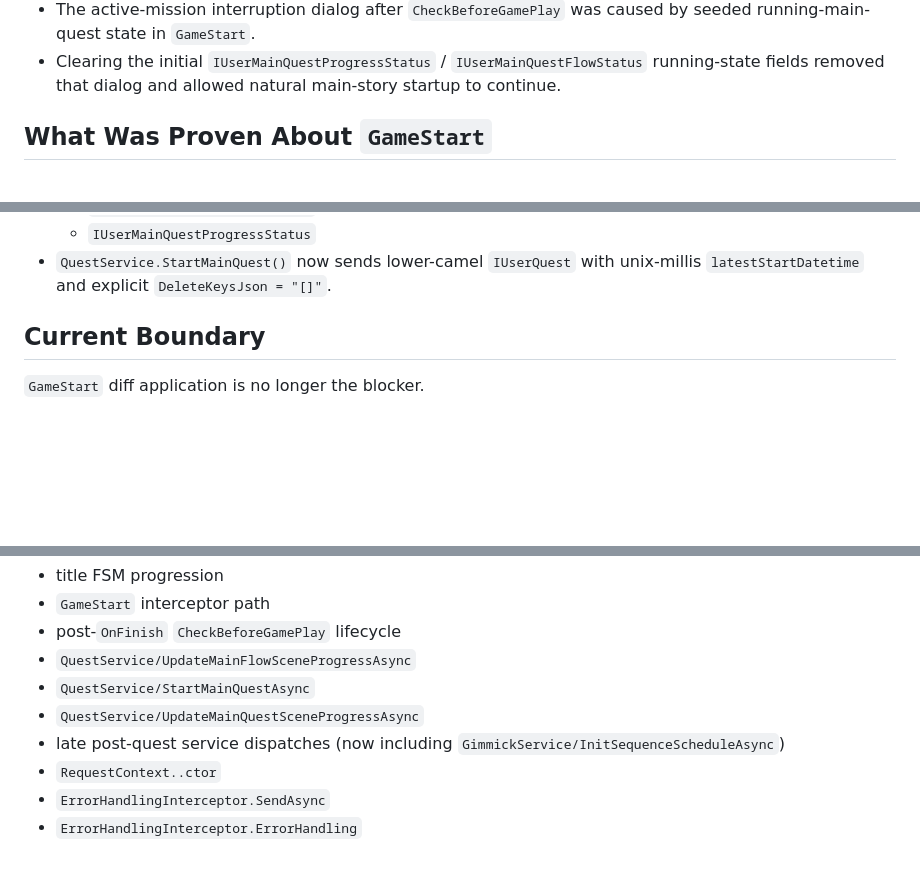
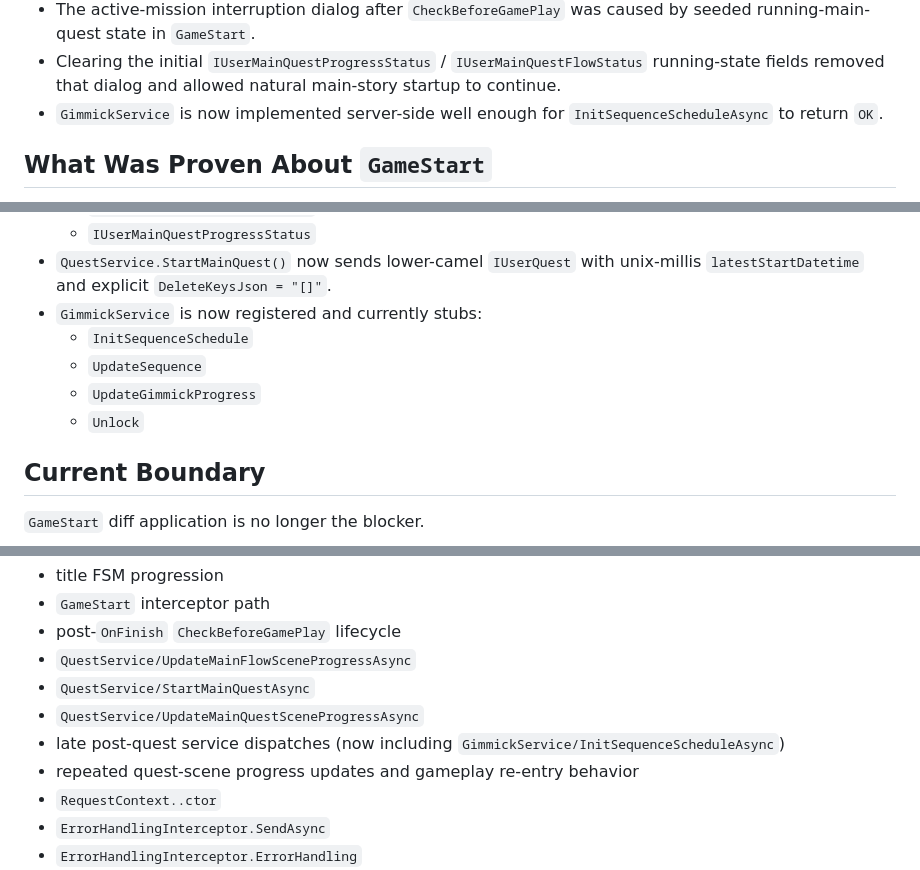
Before and after one commit to Walter-Sparrow/lunar-tear, a Markdown page: docs/PROGRESS.active.md, 3 parts joined by grey strips. GitHub-like rendering; blank space fills up the shorter version.

```diff
--- a/docs/PROGRESS.active.md
+++ b/docs/PROGRESS.active.md
@@ -35,6 +35,7 @@ Reach the first playable/home flow with minimal client patching and a server-fir
 - The gameplay proto and Go server registration have now been corrected to `GamePlayService`.
 - The active-mission interruption dialog after `CheckBeforeGamePlay` was caused by seeded running-main-quest state in `GameStart`.
 - Clearing the initial `IUserMainQuestProgressStatus` / `IUserMainQuestFlowStatus` running-state fields removed that dialog and allowed natural main-story startup to continue.
+- `GimmickService` is now implemented server-side well enough for `InitSequenceScheduleAsync` to return `OK`.
 
 ## What Was Proven About `GameStart`
 - The old immediate `GameStart` crash was inside `UserDiffUpdateInterceptor` while applying `DiffUserData`.
@@ -103,6 +104,11 @@ Reach the first playable/home flow with minimal client patching and a server-fir
   - `IUserMainQuestMainFlowStatus`
   - `IUserMainQuestProgressStatus`
 - `QuestService.StartMainQuest()` now sends lower-camel `IUserQuest` with unix-millis `latestStartDatetime` and explicit `DeleteKeysJson = "[]"`.
+- `GimmickService` is now registered and currently stubs:
+  - `InitSequenceSchedule`
+  - `UpdateSequence`
+  - `UpdateGimmickProgress`
+  - `Unlock`
 
 ## Current Boundary
 `GameStart` diff application is no longer the blocker.
@@ -160,6 +177,7 @@ Current useful probes:
 - `QuestService/StartMainQuestAsync`
 - `QuestService/UpdateMainQuestSceneProgressAsync`
 - late post-quest service dispatches (now including `GimmickService/InitSequenceScheduleAsync`)
+- repeated quest-scene progress updates and gameplay re-entry behavior
 - `RequestContext..ctor`
 - `ErrorHandlingInterceptor.SendAsync`
 - `ErrorHandlingInterceptor.ErrorHandling`
```
Also changed, not shown: other parts of docs/PROGRESS.active.md (+24 -12 lines).
